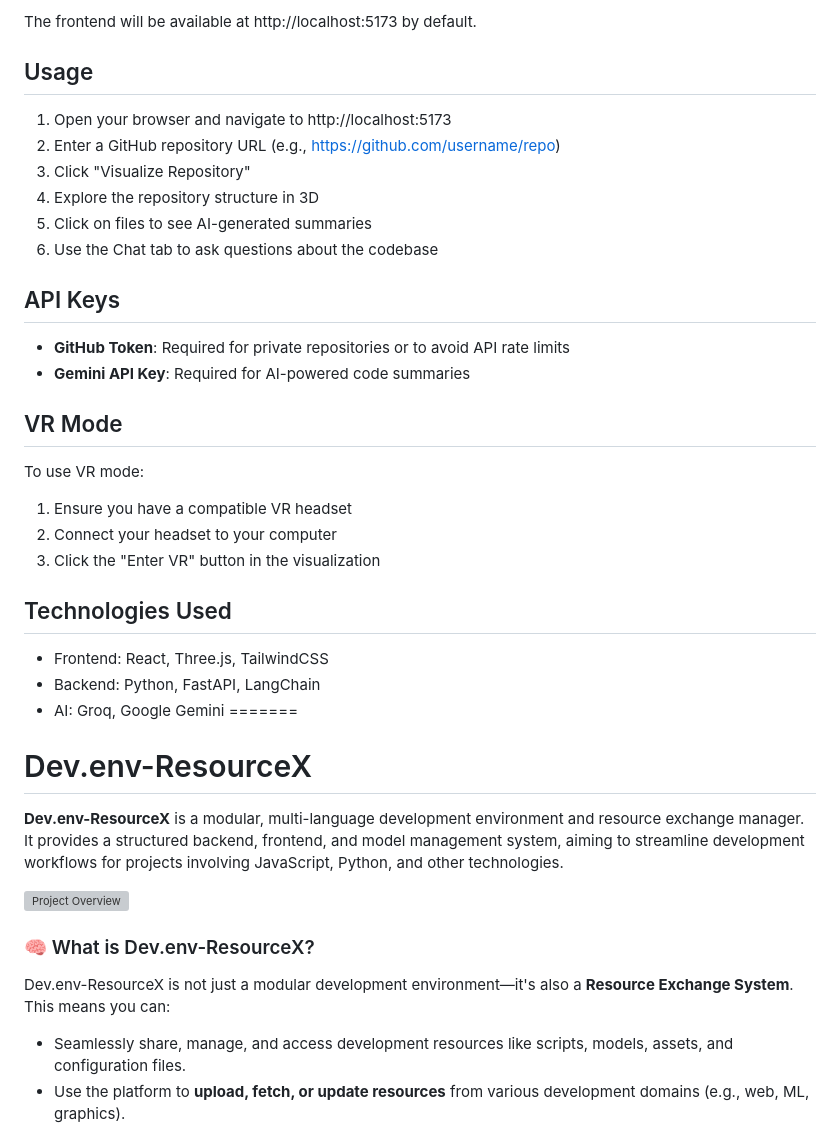
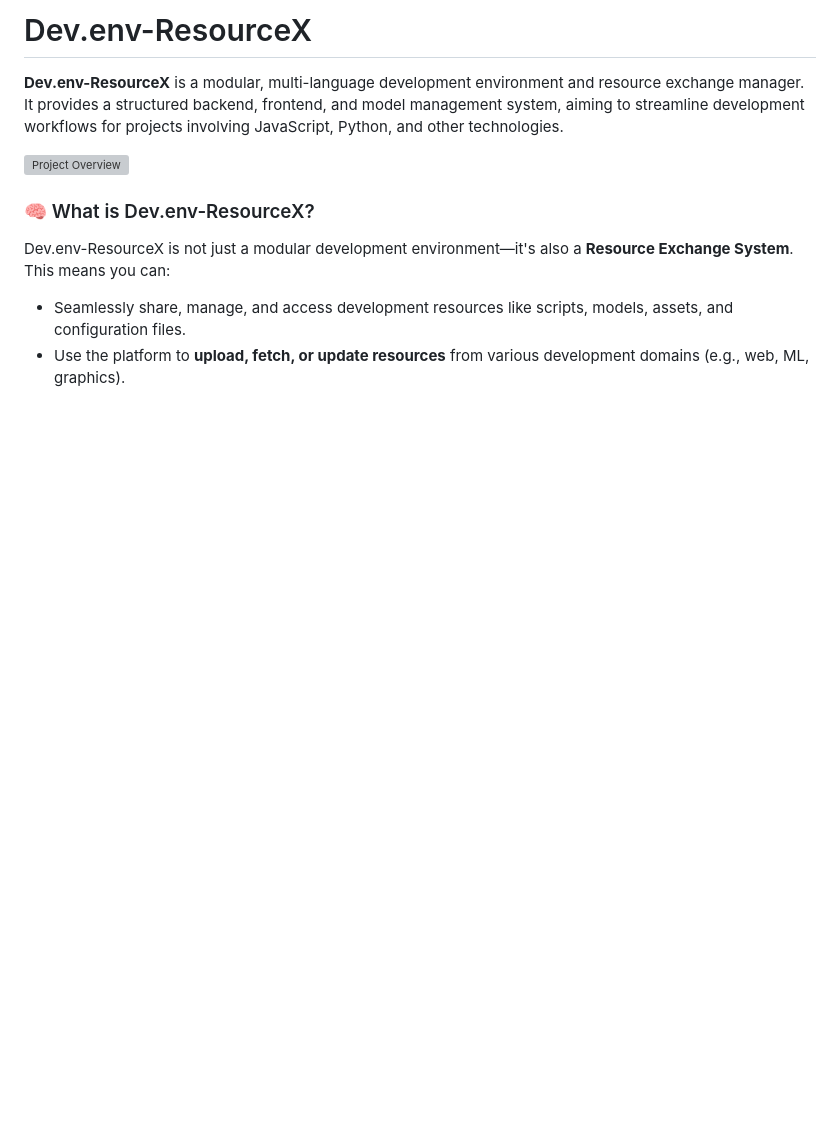
Before and after one commit to priyadarshi7/Dev.env-ResourceX, a Markdown page: README.md, the part around one of its changes. Drawn GitHub-style; blank space fills up the shorter version; grey boxes are pictures that could not be loaded.

```diff
--- a/README.md
+++ b/README.md
@@ -78,32 +2,3 @@ The backend server will run on http://localhost:8000 by default.
-The frontend will be available at http://localhost:5173 by default.
-
-## Usage
-
-1. Open your browser and navigate to http://localhost:5173
-2. Enter a GitHub repository URL (e.g., https://github.com/username/repo)
-3. Click "Visualize Repository"
-4. Explore the repository structure in 3D
-5. Click on files to see AI-generated summaries
-6. Use the Chat tab to ask questions about the codebase
-
-## API Keys
-
-- **GitHub Token**: Required for private repositories or to avoid API rate limits
-- **Gemini API Key**: Required for AI-powered code summaries
-
-## VR Mode
-
-To use VR mode:
-1. Ensure you have a compatible VR headset
-2. Connect your headset to your computer
-3. Click the "Enter VR" button in the visualization
-
-## Technologies Used
-
-- Frontend: React, Three.js, TailwindCSS
-- Backend: Python, FastAPI, LangChain
-- AI: Groq, Google Gemini
-=======
 # Dev.env-ResourceX
 
 **Dev.env-ResourceX** is a modular, multi-language development environment and resource exchange manager. It provides a structured backend, frontend, and model management system, aiming to streamline development workflows for projects involving JavaScript, Python, and other technologies.
```
Also changed, not shown: other parts of README.md (+0 -76 lines).
